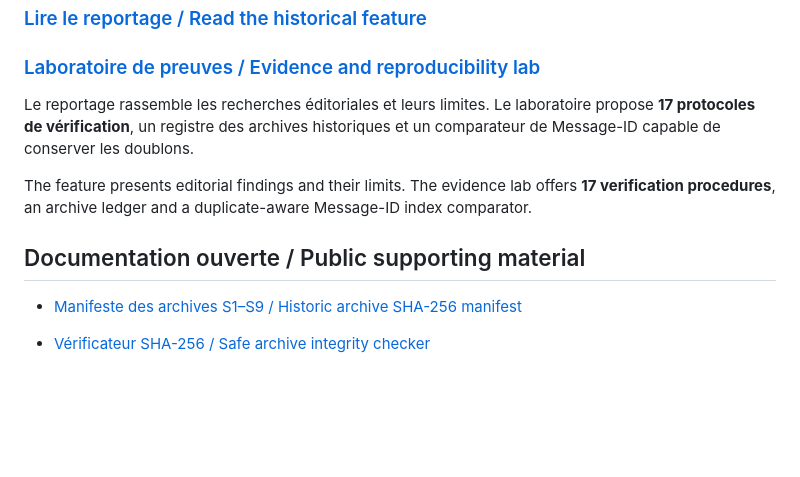
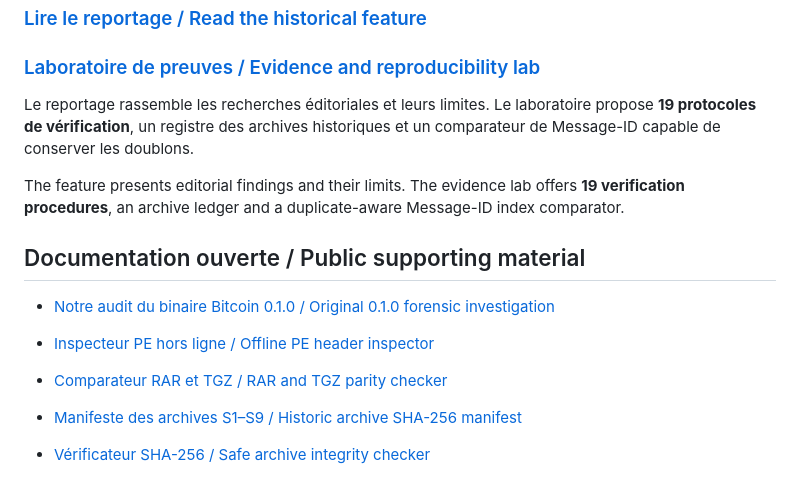
Before and after one commit to cancrom/bitcoin-satoshi-archive, a Markdown page: README.md, the part around the change. Drawn GitHub-style; blank space fills up the shorter version.

Commit message:
docs: showcase original Phase 3/4 binary audit and 19 proof protocols

```diff
--- a/README.md
+++ b/README.md
@@ -8,11 +8,15 @@
 
 ### [Laboratoire de preuves / Evidence and reproducibility lab](https://cancrom.github.io/bitcoin-satoshi-archive/proofs.html)
 
-Le reportage rassemble les recherches éditoriales et leurs limites. Le laboratoire propose **17 protocoles de vérification**, un registre des archives historiques et un comparateur de Message-ID capable de conserver les doublons.
+Le reportage rassemble les recherches éditoriales et leurs limites. Le laboratoire propose **19 protocoles de vérification**, un registre des archives historiques et un comparateur de Message-ID capable de conserver les doublons.
 
-The feature presents editorial findings and their limits. The evidence lab offers **17 verification procedures**, an archive ledger and a duplicate-aware Message-ID index comparator.
+The feature presents editorial findings and their limits. The evidence lab offers **19 verification procedures**, an archive ledger and a duplicate-aware Message-ID index comparator.
 
 ## Documentation ouverte / Public supporting material
+
+- [Notre audit du binaire Bitcoin 0.1.0 / Original 0.1.0 forensic investigation](evidence/BITCOIN-010-ORIGINAL-AUDIT.md)
+- [Inspecteur PE hors ligne / Offline PE header inspector](reproduce/inspect_pe.py)
+- [Comparateur RAR et TGZ / RAR and TGZ parity checker](reproduce/compare_archive_manifests.py)
 
 - [Manifeste des archives S1–S9 / Historic archive SHA-256 manifest](evidence/ARCHIVE-MANIFEST.csv)
 - [Vérificateur SHA-256 / Safe archive integrity checker](reproduce/verify_archives.py)
```
